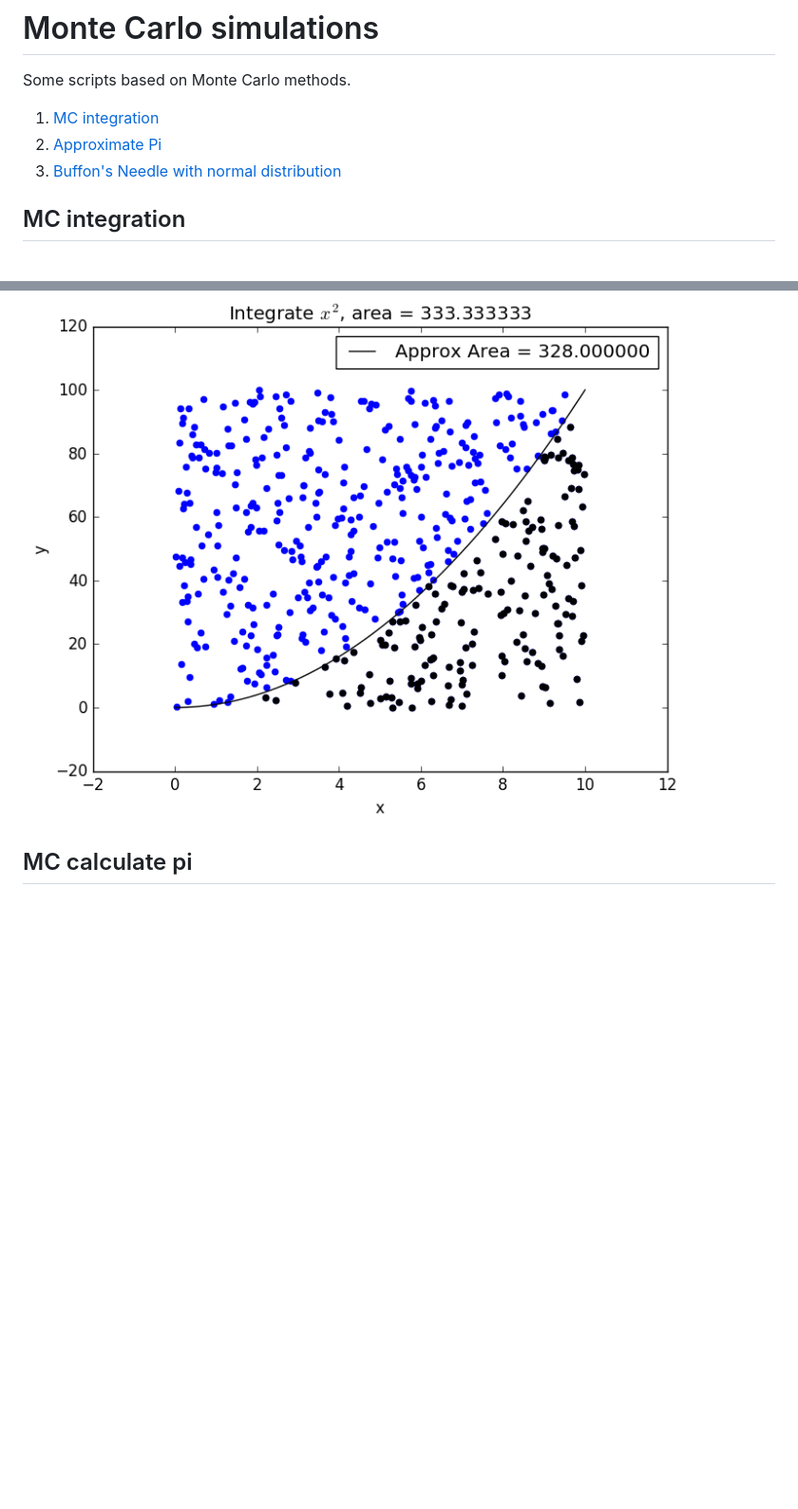
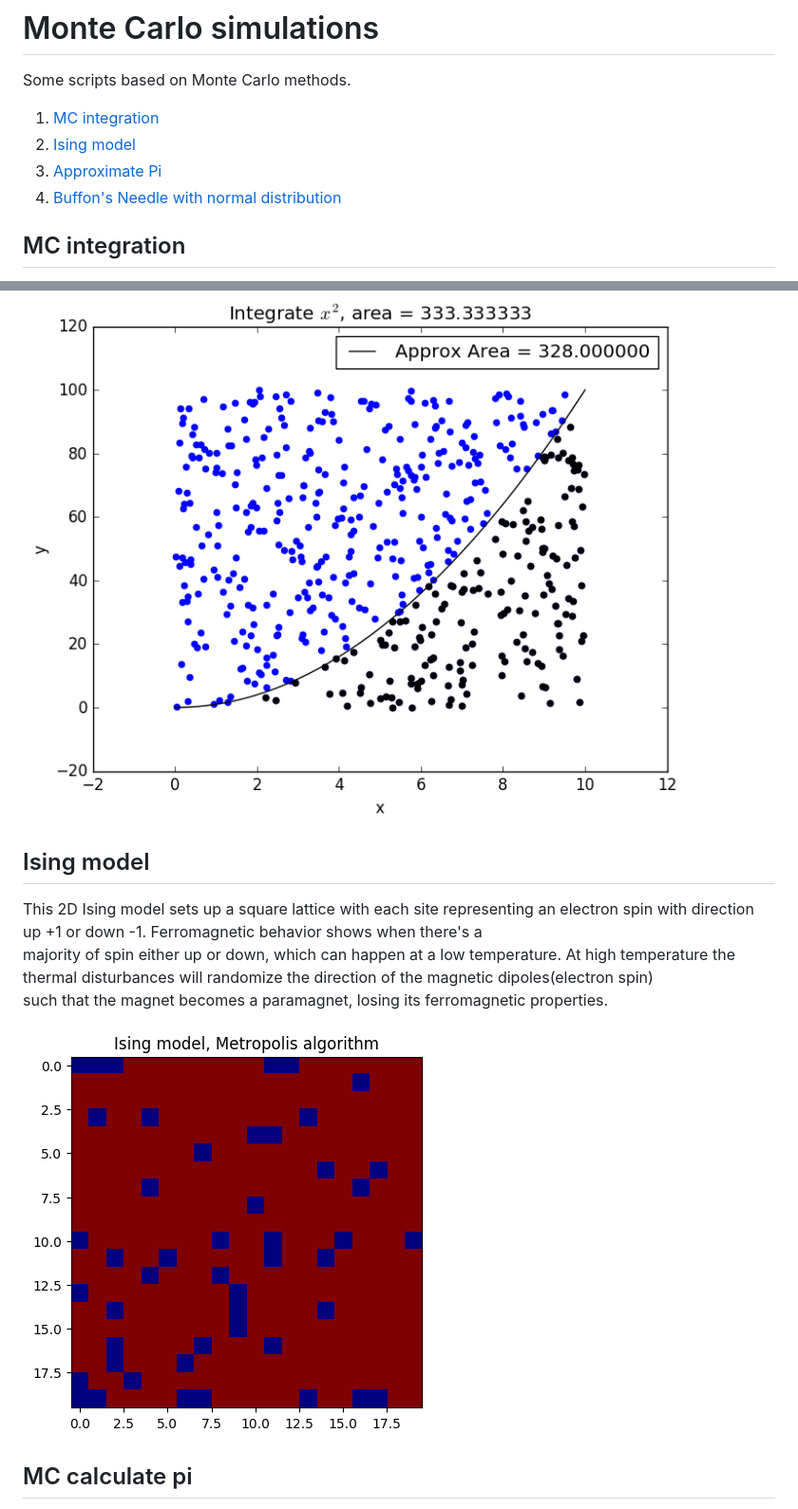
Before and after one commit to mintDan/MonteCarlo, a Markdown page: README.md, 2 parts joined by grey strips. Shown: that part at 95% size. GitHub-like rendering; pictures changed too: figs/Ising.png (added); blank space fills up the shorter version.

Commit message:
Ising model

```diff
--- a/README.md
+++ b/README.md
@@ -2,8 +2,9 @@
 Some scripts based on Monte Carlo methods.
 
 1. [MC integration](https://github.com/mintDan/MonteCarlo#mc-integration)
-2. [Approximate Pi](https://github.com/mintDan/MonteCarlo#mc-calculate-pi)
-3. [Buffon's Needle with normal distribution](https://github.com/mintDan/MonteCarlo#buffons-needle-normal-distribution)
+2. [Ising model](https://github.com/mintDan/MonteCarlo#ising-model)
+3. [Approximate Pi](https://github.com/mintDan/MonteCarlo#mc-calculate-pi)
+4. [Buffon's Needle with normal distribution](https://github.com/mintDan/MonteCarlo#buffons-needle-normal-distribution)
 
 
 ## MC integration
@@ -12,6 +13,13 @@ The probability is calculated by comparing areas here, so in theory only linearl
 use the traditional method as adapted from standard numerical integration.
 
 ![MCint.png](https://github.com/mintDan/MonteCarlo/blob/master/figs/MCint.png)
+
+## Ising model
+This 2D Ising model sets up a square lattice with each site representing an electron spin with direction up +1 or down -1. Ferromagnetic behavior shows when there's a
+majority of spin either up or down, which can happen at a low temperature. At high temperature the thermal disturbances will randomize the direction of the magnetic dipoles(electron spin)
+such that the magnet becomes a paramagnet, losing its ferromagnetic properties.
+
+![Ising.png](https://github.com/mintDan/MonteCarlo/blob/master/figs/Ising.png)
 
 ## MC calculate pi
 Compares the amount of points landing inside and outside the circle, which together with the area outside, gives an approximation for pi.
```
Also changed, not shown: 2 other files.
